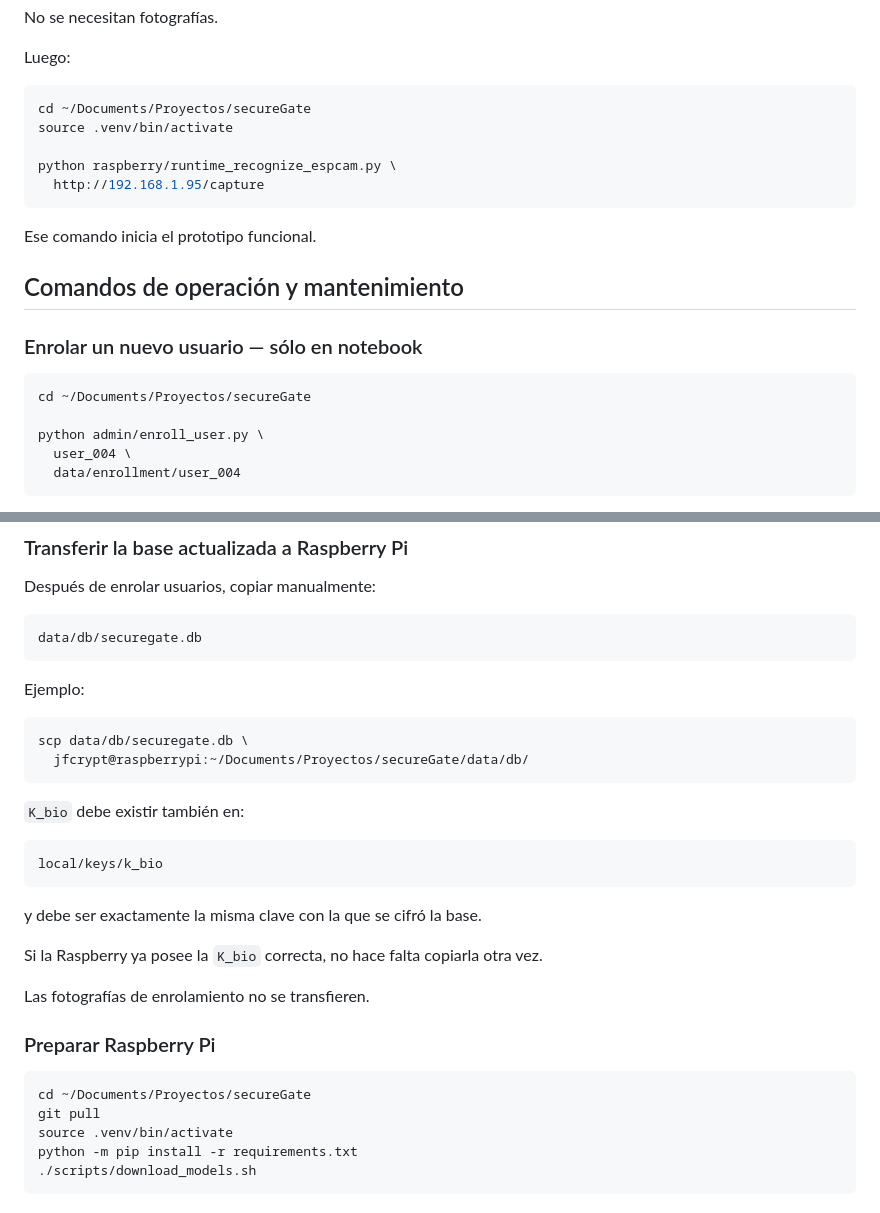
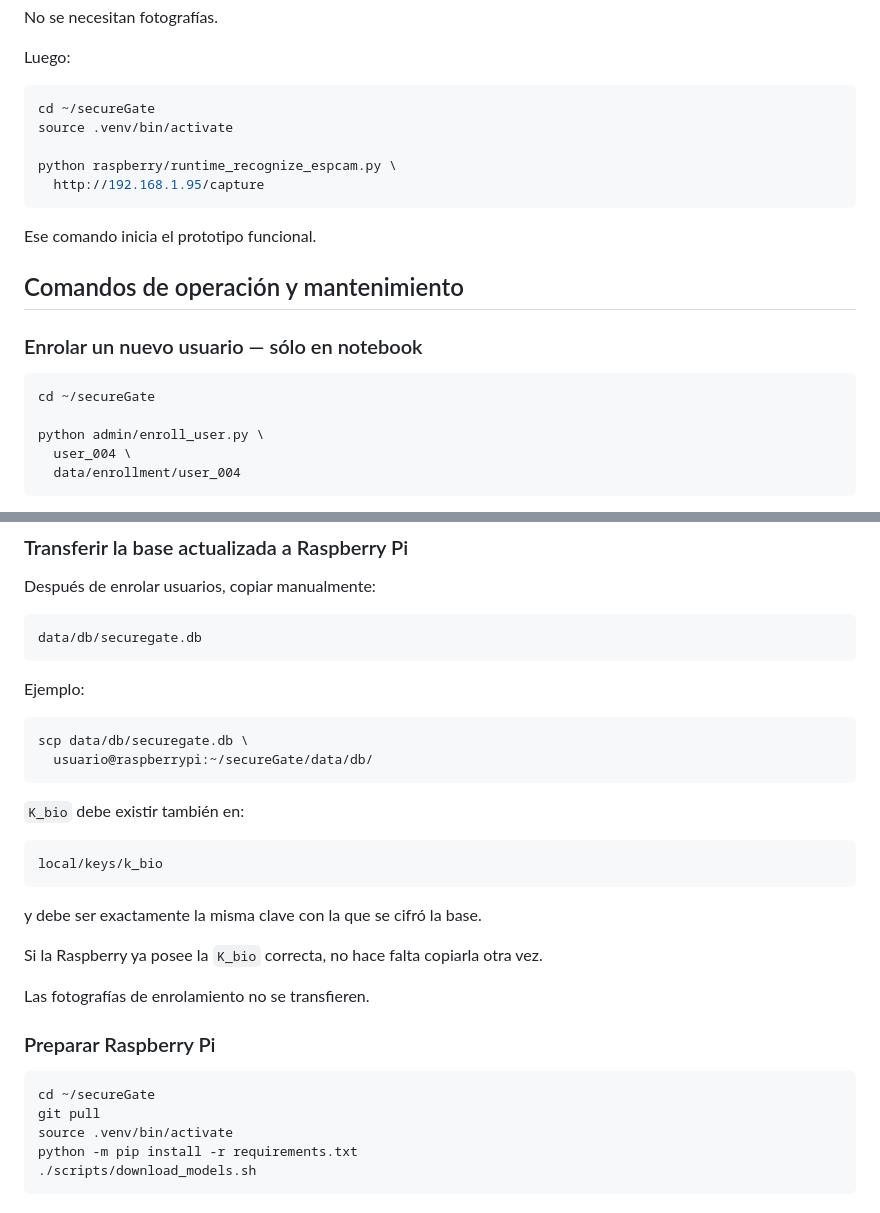
Before and after one commit to JFCrypT/secureGate, a Markdown page: docs/PROTOTIPO_V1.md, 2 parts joined by grey strips. GitHub-like rendering.

````diff
--- a/docs/PROTOTIPO_V1.md
+++ b/docs/PROTOTIPO_V1.md
@@ -187,7 +187,7 @@ No se necesitan fotografías.
 Luego:
 
 ```bash
-cd ~/Documents/Proyectos/secureGate
+cd ~/secureGate
 source .venv/bin/activate
 
 python raspberry/runtime_recognize_espcam.py \
@@ -202,7 +202,7 @@ Ese comando inicia el prototipo funcional.
 ### Enrolar un nuevo usuario — sólo en notebook
 
 ```bash
-cd ~/Documents/Proyectos/secureGate
+cd ~/secureGate
 
 python admin/enroll_user.py \
   user_004 \
@@ -234,7 +234,7 @@ Ejemplo:
 
 ```bash
 scp data/db/securegate.db \
-  jfcrypt@raspberrypi:~/Documents/Proyectos/secureGate/data/db/
+  usuario@raspberrypi:~/secureGate/data/db/
 ```
 
 `K_bio` debe existir también en:
@@ -252,7 +252,7 @@ Las fotografías de enrolamiento no se transfieren.
 ### Preparar Raspberry Pi
 
 ```bash
-cd ~/Documents/Proyectos/secureGate
+cd ~/secureGate
 git pull
 source .venv/bin/activate
 python -m pip install -r requirements.txt
````
Also changed, not shown: README.md (+5 -5 lines).
